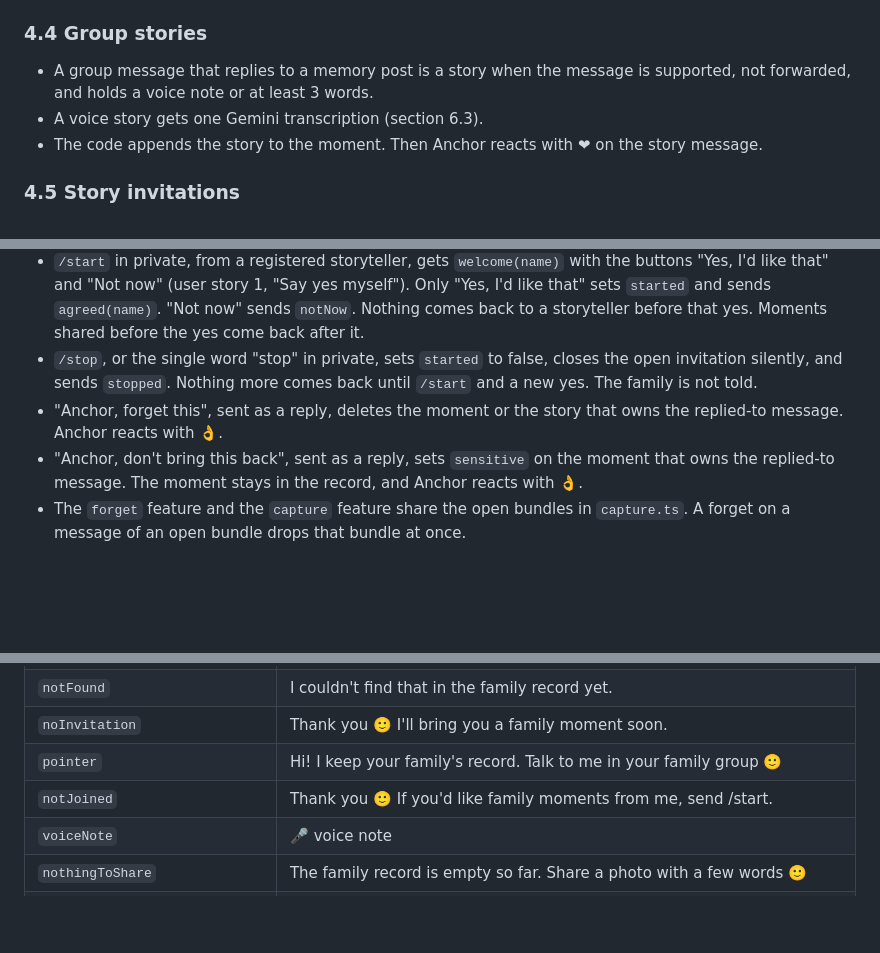
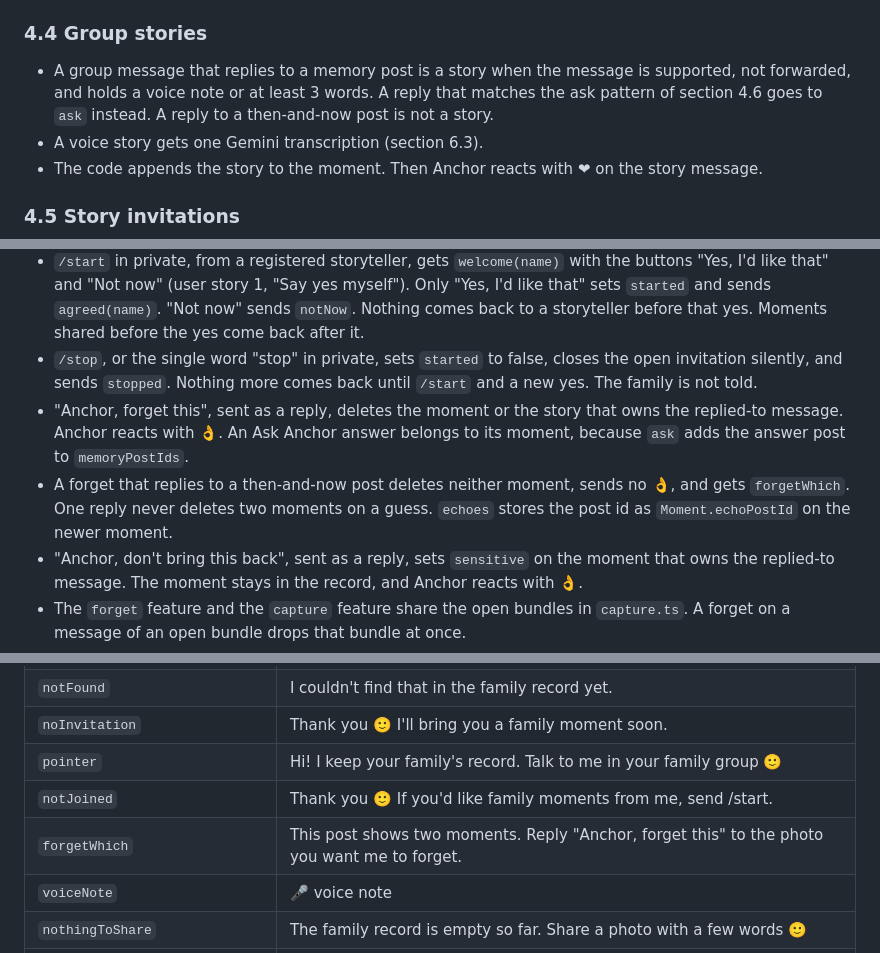
Before and after one commit to AlexandrosLagios/anchor, a Markdown page: docs/specs/2026-09-25-family-memory-design.md, 3 parts joined by grey strips. Rendered like a GitHub page; blank space fills up the shorter version.

Commit message:
docs: rule on forgetting ask answers and then-and-now posts

```diff
--- a/docs/specs/2026-09-25-family-memory-design.md
+++ b/docs/specs/2026-09-25-family-memory-design.md
@@ -78,7 +78,7 @@ The bundler uses real time, because people type in real time. Every other rule i
 
 ### 4.4 Group stories
 
-- A group message that replies to a memory post is a story when the message is supported, not forwarded, and holds a voice note or at least 3 words.
+- A group message that replies to a memory post is a story when the message is supported, not forwarded, and holds a voice note or at least 3 words. A reply that matches the ask pattern of section 4.6 goes to `ask` instead. A reply to a then-and-now post is not a story.
 - A voice story gets one Gemini transcription (section 6.3).
 - The code appends the story to the moment. Then Anchor reacts with ❤ on the story message.
 
@@ -119,7 +119,8 @@ Moments come back to a storyteller more often than to the group, in private, at
 - `/storyteller`, sent by an admin as a reply to the message of a member, registers `event.replyToSender` as a storyteller. Anchor posts `storytellerStart(name)` with a URL button to `transport.startLink(family id)`.
 - `/start` in private, from a registered storyteller, gets `welcome(name)` with the buttons "Yes, I'd like that" and "Not now" (user story 1, "Say yes myself"). Only "Yes, I'd like that" sets `started` and sends `agreed(name)`. "Not now" sends `notNow`. Nothing comes back to a storyteller before that yes. Moments shared before the yes come back after it.
 - `/stop`, or the single word "stop" in private, sets `started` to false, closes the open invitation silently, and sends `stopped`. Nothing more comes back until `/start` and a new yes. The family is not told.
-- "Anchor, forget this", sent as a reply, deletes the moment or the story that owns the replied-to message. Anchor reacts with 👌.
+- "Anchor, forget this", sent as a reply, deletes the moment or the story that owns the replied-to message. Anchor reacts with 👌. An Ask Anchor answer belongs to its moment, because `ask` adds the answer post to `memoryPostIds`.
+- A forget that replies to a then-and-now post deletes neither moment, sends no 👌, and gets `forgetWhich`. One reply never deletes two moments on a guess. `echoes` stores the post id as `Moment.echoPostId` on the newer moment.
 - "Anchor, don't bring this back", sent as a reply, sets `sensitive` on the moment that owns the replied-to message. The moment stays in the record, and Anchor reacts with 👌.
 - The `forget` feature and the `capture` feature share the open bundles in `capture.ts`. A forget on a message of an open bundle drops that bundle at once.
 - `/memory` and `/invite` are admin commands (sections 4.3 and 4.5). A command from a member who is not an admin gets no reply.
@@ -160,6 +161,7 @@ Moments come back to a storyteller more often than to the group, in private, at
 | `noInvitation` | Thank you 🙂 I'll bring you a family moment soon. |
 | `pointer` | Hi! I keep your family's record. Talk to me in your family group 🙂 |
 | `notJoined` | Thank you 🙂 If you'd like family moments from me, send /start. |
+| `forgetWhich` | This post shows two moments. Reply "Anchor, forget this" to the photo you want me to forget. |
 | `voiceNote` | 🎤 voice note |
 | `nothingToShare` | The family record is empty so far. Share a photo with a few words 🙂 |
 | `nothingToInvite(name)` | {name} has seen every moment so far. |
```
Also changed, not shown: other parts of docs/specs/2026-09-25-family-memory-design.md (+1 -0 lines).
